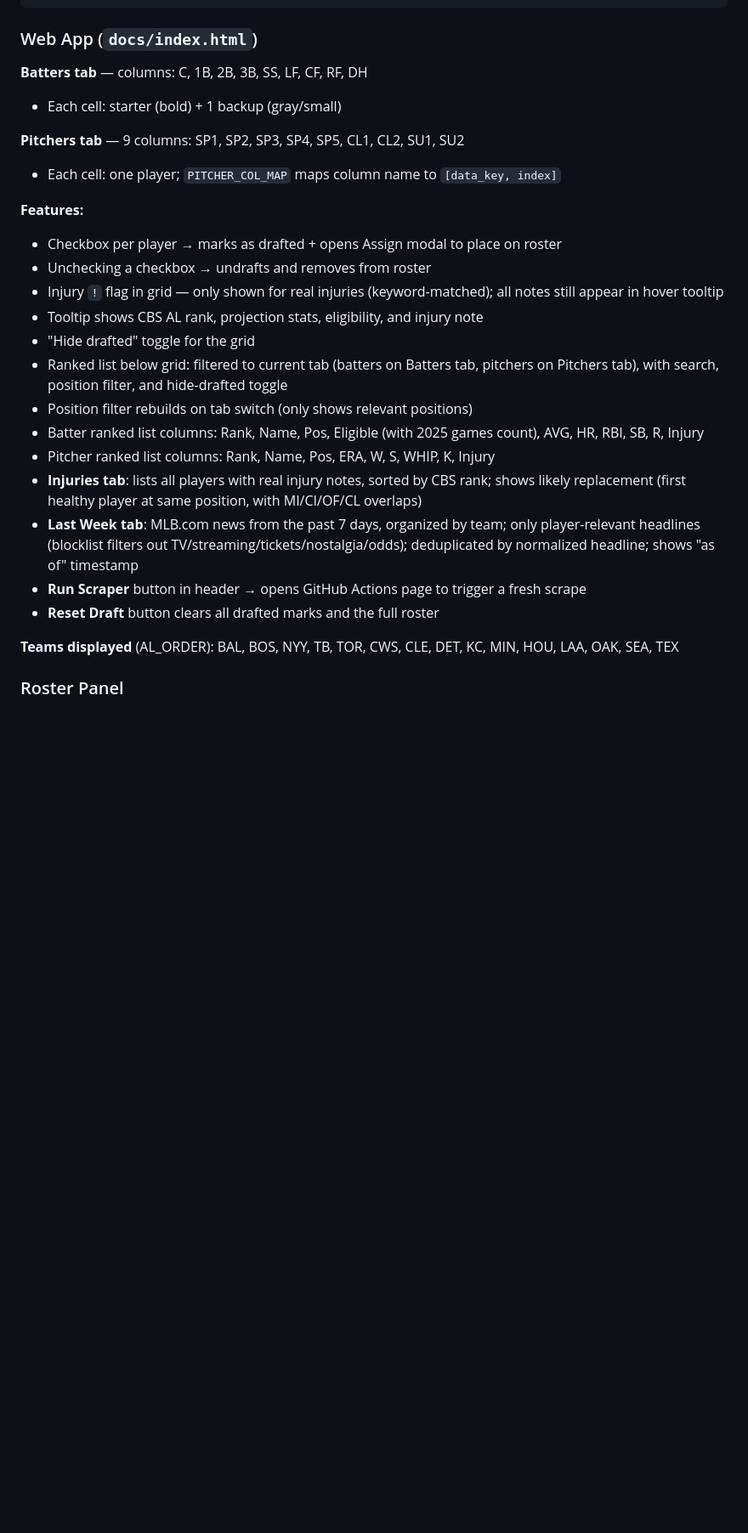
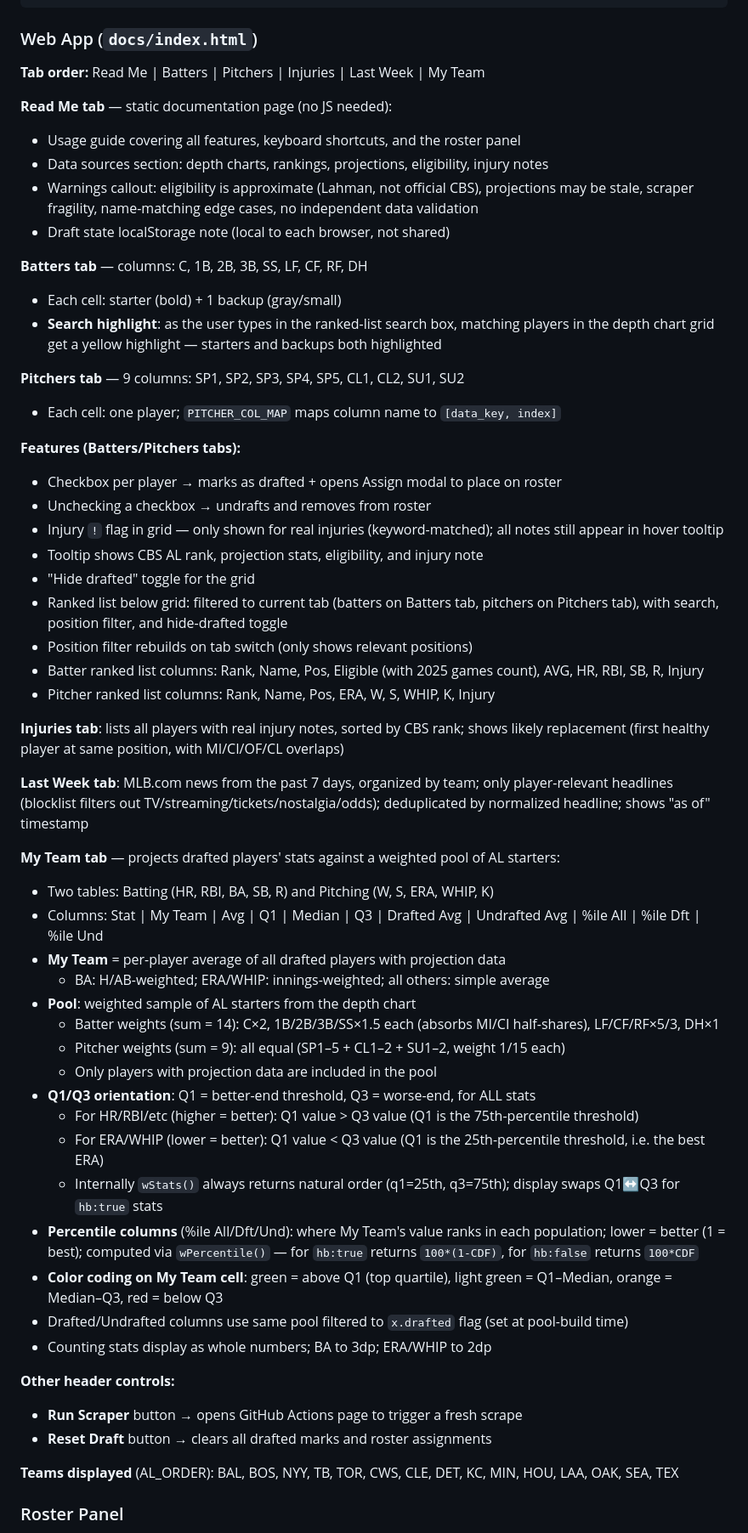
Before and after one commit to jcubb/fantasy-bb, a Markdown page: CLAUDE.md, the part around one of its changes. Shown at 85% size. GitHub-like rendering; blank space fills up the shorter version.

Commit message:
Update CLAUDE.md: Read Me tab, My Team tab, search highlight, download roster, scrape.py fix
Co-Authored-By: Claude Sonnet 4.6 <noreply@anthropic.com>

```diff
--- a/CLAUDE.md
+++ b/CLAUDE.md
@@ -95,13 +95,22 @@ Takes ~5 minutes. Uses the project venv: `C:/Users/gcubb/OneDrive/Python/.venv`
 
 ### Web App (`docs/index.html`)
 
+**Tab order:** Read Me | Batters | Pitchers | Injuries | Last Week | My Team
+
+**Read Me tab** — static documentation page (no JS needed):
+- Usage guide covering all features, keyboard shortcuts, and the roster panel
+- Data sources section: depth charts, rankings, projections, eligibility, injury notes
+- Warnings callout: eligibility is approximate (Lahman, not official CBS), projections may be stale, scraper fragility, name-matching edge cases, no independent data validation
+- Draft state localStorage note (local to each browser, not shared)
+
 **Batters tab** — columns: C, 1B, 2B, 3B, SS, LF, CF, RF, DH
 - Each cell: starter (bold) + 1 backup (gray/small)
+- **Search highlight**: as the user types in the ranked-list search box, matching players in the depth chart grid get a yellow highlight — starters and backups both highlighted
 
 **Pitchers tab** — 9 columns: SP1, SP2, SP3, SP4, SP5, CL1, CL2, SU1, SU2
 - Each cell: one player; `PITCHER_COL_MAP` maps column name to `[data_key, index]`
 
-**Features:**
+**Features (Batters/Pitchers tabs):**
 - Checkbox per player → marks as drafted + opens Assign modal to place on roster
 - Unchecking a checkbox → undrafts and removes from roster
 - Injury `!` flag in grid — only shown for real injuries (keyword-matched); all notes still appear in hover tooltip
@@ -111,10 +120,32 @@ Takes ~5 minutes. Uses the project venv: `C:/Users/gcubb/OneDrive/Python/.venv`
 - Position filter rebuilds on tab switch (only shows relevant positions)
 - Batter ranked list columns: Rank, Name, Pos, Eligible (with 2025 games count), AVG, HR, RBI, SB, R, Injury
 - Pitcher ranked list columns: Rank, Name, Pos, ERA, W, S, WHIP, K, Injury
-- **Injuries tab**: lists all players with real injury notes, sorted by CBS rank; shows likely replacement (first healthy player at same position, with MI/CI/OF/CL overlaps)
-- **Last Week tab**: MLB.com news from the past 7 days, organized by team; only player-relevant headlines (blocklist filters out TV/streaming/tickets/nostalgia/odds); deduplicated by normalized headline; shows "as of" timestamp
-- **Run Scraper** button in header → opens GitHub Actions page to trigger a fresh scrape
-- **Reset Draft** button clears all drafted marks and the full roster
+
+**Injuries tab**: lists all players with real injury notes, sorted by CBS rank; shows likely replacement (first healthy player at same position, with MI/CI/OF/CL overlaps)
+
+**Last Week tab**: MLB.com news from the past 7 days, organized by team; only player-relevant headlines (blocklist filters out TV/streaming/tickets/nostalgia/odds); deduplicated by normalized headline; shows "as of" timestamp
+
+**My Team tab** — projects drafted players' stats against a weighted pool of AL starters:
+- Two tables: Batting (HR, RBI, BA, SB, R) and Pitching (W, S, ERA, WHIP, K)
+- Columns: Stat | My Team | Avg | Q1 | Median | Q3 | Drafted Avg | Undrafted Avg | %ile All | %ile Dft | %ile Und
+- **My Team** = per-player average of all drafted players with projection data
+  - BA: H/AB-weighted; ERA/WHIP: innings-weighted; all others: simple average
+- **Pool**: weighted sample of AL starters from the depth chart
+  - Batter weights (sum = 14): C×2, 1B/2B/3B/SS×1.5 each (absorbs MI/CI half-shares), LF/CF/RF×5/3, DH×1
+  - Pitcher weights (sum = 9): all equal (SP1–5 + CL1–2 + SU1–2, weight 1/15 each)
+  - Only players with projection data are included in the pool
+- **Q1/Q3 orientation**: Q1 = better-end threshold, Q3 = worse-end, for ALL stats
+  - For HR/RBI/etc (higher = better): Q1 value > Q3 value (Q1 is the 75th-percentile threshold)
+  - For ERA/WHIP (lower = better): Q1 value < Q3 value (Q1 is the 25th-percentile threshold, i.e. the best ERA)
+  - Internally `wStats()` always returns natural order (q1=25th, q3=75th); display swaps Q1↔Q3 for `hb:true` stats
+- **Percentile columns** (%ile All/Dft/Und): where My Team's value ranks in each population; lower = better (1 = best); computed via `wPercentile()` — for `hb:true` returns `100*(1-CDF)`, for `hb:false` returns `100*CDF`
+- **Color coding on My Team cell**: green = above Q1 (top quartile), light green = Q1–Median, orange = Median–Q3, red = below Q3
+- Drafted/Undrafted columns use same pool filtered to `x.drafted` flag (set at pool-build time)
+- Counting stats display as whole numbers; BA to 3dp; ERA/WHIP to 2dp
+
+**Other header controls:**
+- **Run Scraper** button → opens GitHub Actions page to trigger a fresh scrape
+- **Reset Draft** button → clears all drafted marks and roster assignments
 
 **Teams displayed** (AL_ORDER): BAL, BOS, NYY, TB, TOR, CWS, CLE, DET, KC, MIN, HOU, LAA, OAK, SEA, TEX
 
```
Also changed, not shown: other parts of CLAUDE.md (+5 -1 lines).
